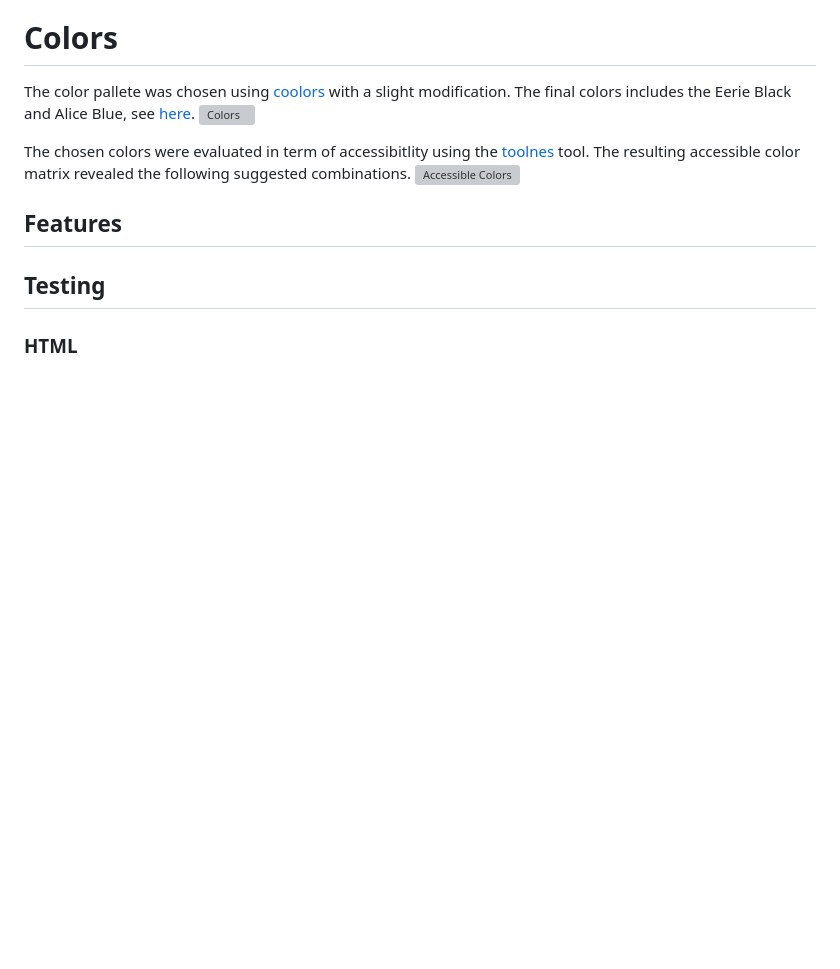
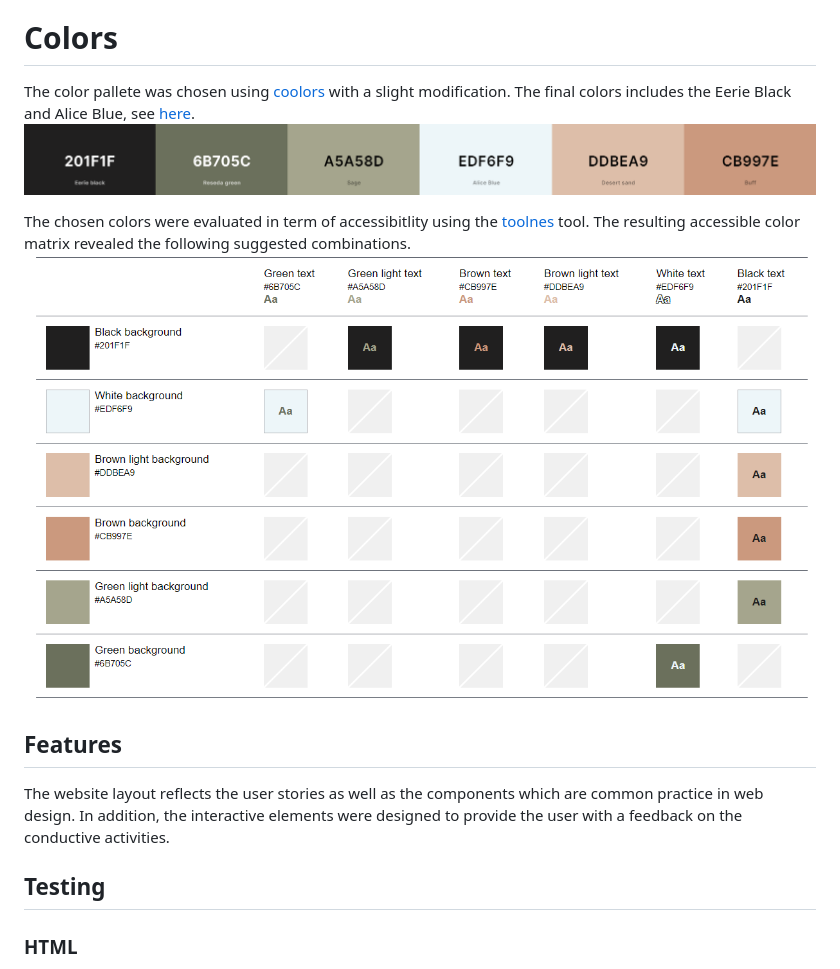
Before and after one commit to sagrub/climate-memory, a Markdown page: README.md, the part around the change printed below. GitHub-like rendering; pictures changed too: assets/docs/ux/ux_colors.png (added), assets/docs/ux/ux_colors_accessibility.png (added); blank space fills up the shorter version; grey boxes are pictures that could not be loaded.

Commit message:
docs: add mocups and move the docs images into docs folder

```diff
--- a/README.md
+++ b/README.md
@@ -55,13 +56,16 @@ Fonts were selected based on the [fontpair](https://www.fontpair.co/pairings/mon
 
 # Colors
 The color pallete was chosen using [coolors](https://coolors.co/palette/cb997e-ddbea9-ffe8d6-b7b7a4-a5a58d-6b705c) with a slight modification. The final colors includes the Eerie Black and Alice Blue, see [here](https://coolors.co/201f1f-6b705c-a5a58d-edf6f9-ddbea9-cb997e).
-![Colors](./assets/images/documentation/ux/ux_colors.png)
+![Colors](./assets/docs/ux/ux_colors.png)
 
 The chosen colors were evaluated in term of accessibitlity using the [toolnes](https://toolness.github.io/accessible-color-matrix/) tool. The resulting accessible color matrix revealed the following suggested combinations.
-![Accessible Colors](./assets/images/documentation/ux/ux_colors_accessibility.png)
+![Accessible Colors](./assets/docs/ux/ux_colors_accessibility.png)
 
 
 ## Features
+The website layout reflects the user stories as well as the components which are common practice in web design. In addition, the interactive elements were designed to provide the user with a feedback on the conductive activities.
+
+
 
 ## Testing
 
```
Also changed, not shown: other parts of README.md (+22 -21 lines), assets/docs/mockup.png (added), assets/docs/ux/ux_wireframe_desktop.png (added), assets/docs/ux/ux_wireframe_mobile.png (added).
